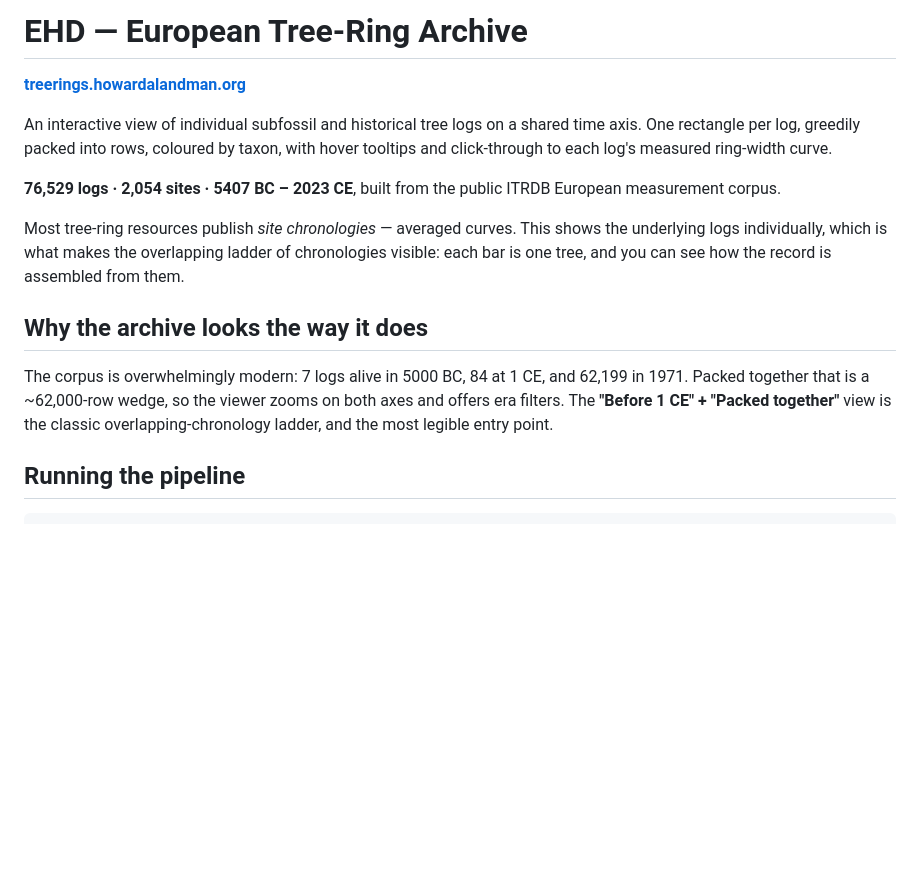
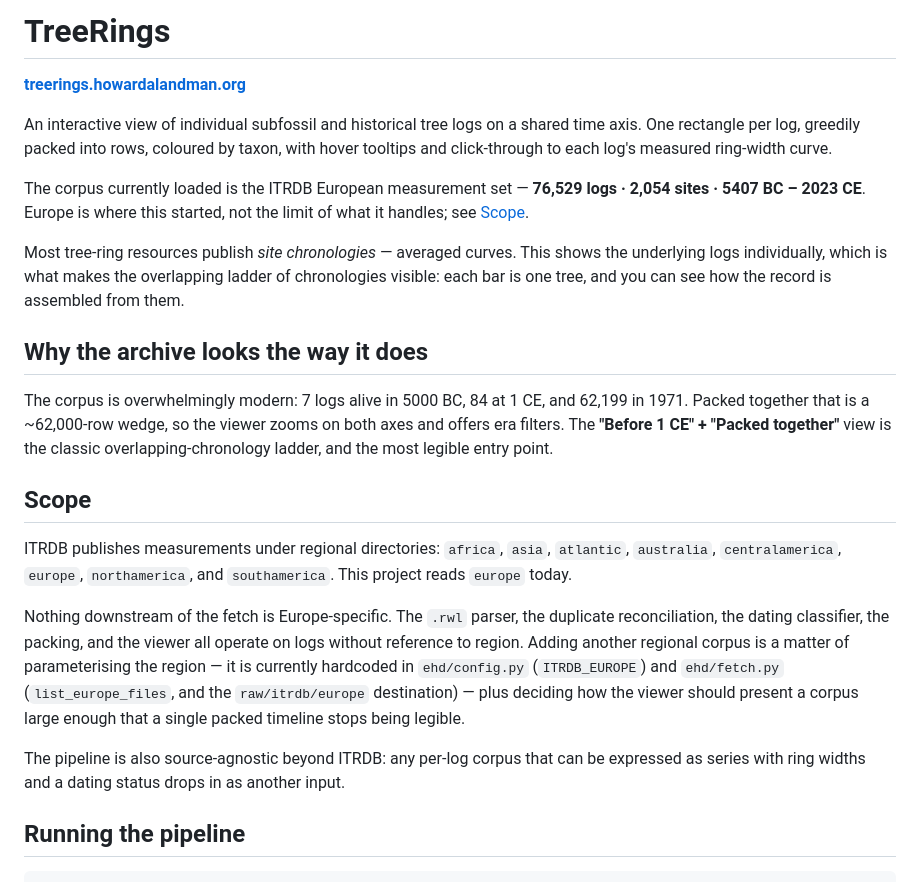
Before and after one commit to HowardALandman/TreeRings, a Markdown page: README.md, the part around the change. Rendered like a GitHub page; blank space fills up the shorter version.

Commit message:
Retitle the README and separate scope from identity
The heading said "EHD — European Tree-Ring Archive" while the repository
is named TreeRings, so a visitor arriving from search saw two names for
one thing.

Europe is now described as the corpus currently loaded rather than as
what the project is. A new Scope section names the seven other ITRDB
regional directories, records that the region is hardcoded in
ehd/config.py and ehd/fetch.py rather than configurable, and notes that
everything downstream of the fetch -- parser, dedup, dating classifier,
packing, viewer -- is already region-agnostic.

Co-Authored-By: Claude Opus 5 <noreply@anthropic.com>

```diff
--- a/README.md
+++ b/README.md
@@ -1,4 +1,4 @@
-# EHD — European Tree-Ring Archive
+# TreeRings
 
 **[treerings.howardalandman.org](https://treerings.howardalandman.org)**
 
@@ -6,8 +6,9 @@ An interactive view of individual subfossil and historical tree logs on a shared
 time axis. One rectangle per log, greedily packed into rows, coloured by taxon,
 with hover tooltips and click-through to each log's measured ring-width curve.
 
-**76,529 logs · 2,054 sites · 5407 BC – 2023 CE**, built from the public ITRDB
-European measurement corpus.
+The corpus currently loaded is the ITRDB European measurement set —
+**76,529 logs · 2,054 sites · 5407 BC – 2023 CE**. Europe is where this started,
+not the limit of what it handles; see [Scope](#scope).
 
 Most tree-ring resources publish *site chronologies* — averaged curves. This
 shows the underlying logs individually, which is what makes the overlapping
@@ -21,6 +22,24 @@ The corpus is overwhelmingly modern: 7 logs alive in 5000 BC, 84 at 1 CE, and
 on both axes and offers era filters. The **"Before 1 CE" + "Packed together"**
 view is the classic overlapping-chronology ladder, and the most legible entry
 point.
+
+## Scope
+
+ITRDB publishes measurements under regional directories: `africa`, `asia`,
+`atlantic`, `australia`, `centralamerica`, `europe`, `northamerica`, and
+`southamerica`. This project reads `europe` today.
+
+Nothing downstream of the fetch is Europe-specific. The `.rwl` parser, the
+duplicate reconciliation, the dating classifier, the packing, and the viewer all
+operate on logs without reference to region. Adding another regional corpus is a
+matter of parameterising the region — it is currently hardcoded in
+`ehd/config.py` (`ITRDB_EUROPE`) and `ehd/fetch.py` (`list_europe_files`,
+and the `raw/itrdb/europe` destination) — plus deciding how the viewer should
+present a corpus large enough that a single packed timeline stops being legible.
+
+The pipeline is also source-agnostic beyond ITRDB: any per-log corpus that can be
+expressed as series with ring widths and a dating status drops in as another
+input.
 
 ## Running the pipeline
 
```
